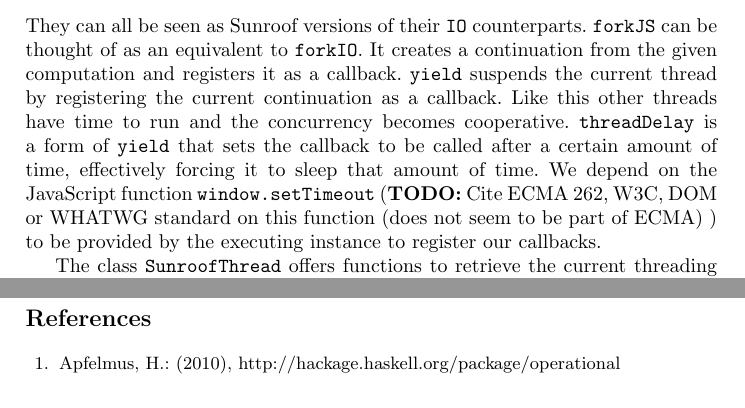
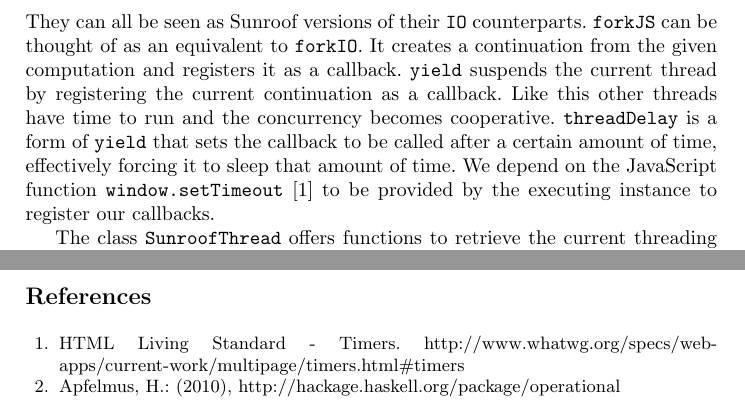
Before and after one commit to ku-fpg/paper-sunroof-tfp13, a LaTeX paper (sunroof.tex, which reads sections/threading-model.tex): two parts of pages 9 and 19 of 19 before the commit and two parts of pages 9 and 18 of 19 after it, joined at a grey line, cut so that both start at the same text. Compiled offline with pdfLaTeX.

Commit message:
Cite to WHATWG for the window.setTimeout function.

```diff
--- a/sections/threading-model.tex
+++ b/sections/threading-model.tex
@@ -75,12 +75,7 @@ cooperative. \Src{threadDelay} is a form of \Src{yield} that sets
 the callback to be called after a certain amount of time,
 effectively forcing it to sleep that amount of time.
 We depend on the JavaScript function \Src{window.setTimeout}
-\TODO{Cite ECMA 262, W3C, DOM or WHATWG standard on this function
-(does not seem to be part of ECMA) }
-% http://www.w3.org/TR/Window/#timers (Old Draft),
-% http://www.ecma-international.org/ecma-262/5.1/ (no mention),
-% http://www.whatwg.org/specs/web-apps/current-work/multipage/timers.html#timers
-to be provided
+\cite{whatwg:timers} to be provided
 by the executing instance to register our callbacks.
 
 The class \Src{SunroofThread} offers functions to retrieve the
```
Also changed, not shown: sunroof.bib (+8 -0 lines).
